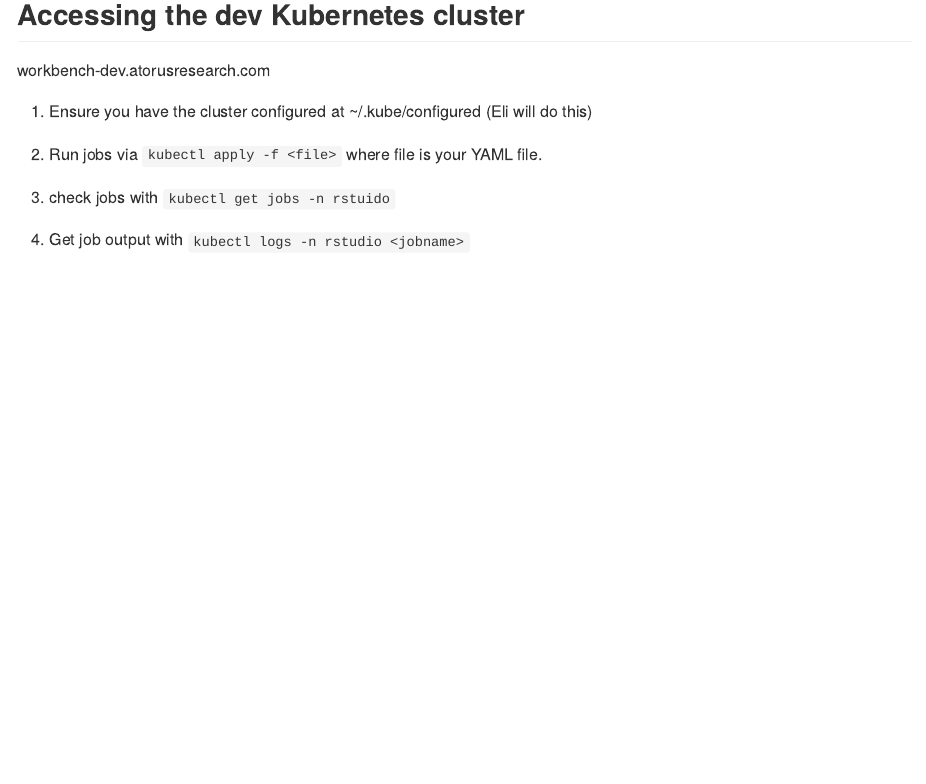
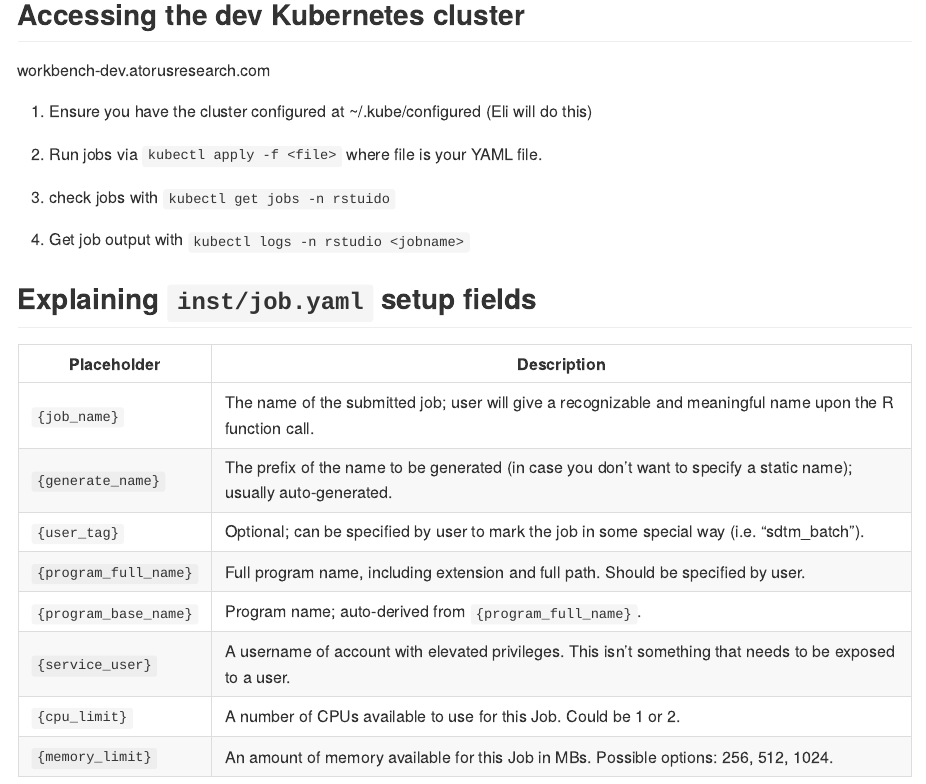
Before and after one commit to atorus-research/abba, an R Markdown document (README.Rmd): the page in a window 1100 px wide, from 460 px down. The pictures show the output file README.md that the author committed with the source, drawn offline in the style of GitHub.

Commit message:
Created placeholders in job.yaml and added the descriptions to README.

```diff
--- a/README.Rmd
+++ b/README.Rmd
@@ -41,3 +41,16 @@
 3. check jobs with `kubectl get jobs -n rstuido`
 
 4. Get job output with `kubectl logs -n rstudio <jobname>`
+
+## Explaining `inst/job.yaml` setup fields
+
+| Placeholder          | Description |
+|----------------------|-------------|
+| `{job_name}`         | The name of the submitted job; user will give a recognizable and meaningful name upon the R function call. |
+| `{generate_name}`    | The prefix of the name to be generated (in case you don't want to specify a static name); usually auto-generated. |
+| `{user_tag}`         | Optional; can be specified by user to mark the job in some special way (i.e. "sdtm_batch"). |
+| `{program_full_name}`| Full program name, including extension and full path. Should be specified by user. |
+| `{program_base_name}`| Program name; auto-derived from `{program_full_name}`. |
+| `{service_user}`     | A username of account with elevated privileges. This isn't something that needs to be exposed to a user. |
+| `{cpu_limit}`        | A number of CPUs available to use for this Job. Could be 1 or 2. |
+| `{memory_limit}`     | An amount of memory available for this Job in MBs. Possible options: 256, 512, 1024. |
--- a/inst/job.yaml
+++ b/inst/job.yaml
@@ -1,8 +1,10 @@
 kind: Job
 apiVersion: batch/v1
 metadata:
-  name: XXX
-  generateName: XXX
+  # User will give a recognizable and meaningful name upon the R function call.
+  name: {job_name}
+  # A service R function will generate UUID to be put here.
+  generateName: {generate_name}
   namespace: rstudio
   labels:
     app.kubernetes.io/managed-by: Connect
@@ -15,24 +17,25 @@
   selector:
   template:
     metadata:
-      generateName: XXX
+      # As we run 1 Pod at a time, there is no need to specify a different name.
+      generateName: {generate_name}
       creationTimestamp: null
       labels:
-        job-name: XXX
+        job-name: {job_name}
       annotations:
         # Not sure if these matter?
-        USER_TAG_0: rstudio-r-script-job:~/eliJob.R
-        name: eliJob.R
+        USER_TAG_0: {user_tag}
+        name: {program_base_name}
         service_ports: '[]'
         stdin: ''
-        user: eli.miller
+        user: {service_user}
     spec:
       volumes:
         # I assume this will have to be set to the home directory of the service account
         - name: mount0
           nfs:
             server: 10.14.0.6
-            path: /home/eli.miller
+            path: /home/{service_user}
       containers:
         - name: rs-launcher-container
           image: atoruscontainers.azurecr.io/jammy-1.0.1-workbench
@@ -41,18 +44,18 @@
           args:
             - '-c'
             # This will have to point to the proper program to execute
-            - cd ~ && R --slave --no-save --no-restore -f ~/rmd-plus-k8s/test.R
+            - cd ~ && R --slave --no-save --no-restore -f ~/rmd-plus-k8s/{program_full_name}
           env:
             - name: HOME
-              value: /home/eli.miller
+              value: /home/{service_user}
           resources:
             limits:
-              cpu: '1'
-              memory: 512M
+              cpu: '{cpu_limit}'
+              memory: {memory_limit}M
           volumeMounts:
             # This will need to be configured
             - name: mount0
-              mountPath: /home/eli.miller
+              mountPath: /home/{service_user}
           terminationMessagePath: /dev/termination-log
           terminationMessagePolicy: File
           imagePullPolicy: Always
```
Also changed, not shown: README.md.
